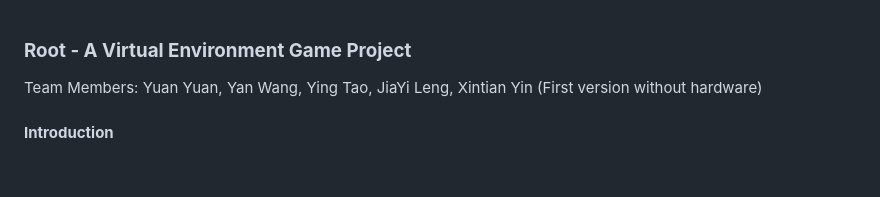
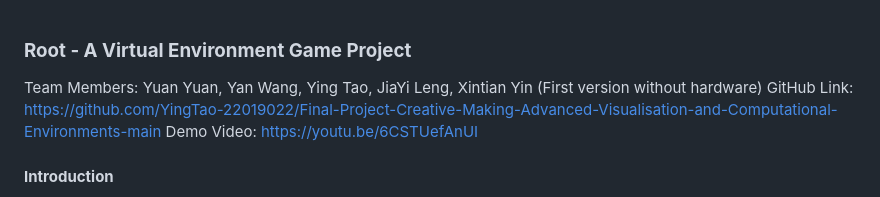
Before and after one commit to YingTao-22019022/Final-Project-Creative-Making-Advanced-Visualisation-and-Computational-Environments-main, a Markdown page: README.md, the part around the change. Rendered like a GitHub page; blank space fills up the shorter version.

```diff
--- a/README.md
+++ b/README.md
@@ -1,6 +1,8 @@
 ### **Root - A Virtual Environment Game Project**
 
 Team Members: Yuan Yuan, Yan Wang, Ying Tao, JiaYi Leng, Xintian Yin (First version without hardware)
+GitHub Link: https://github.com/YingTao-22019022/Final-Project-Creative-Making-Advanced-Visualisation-and-Computational-Environments-main
+Demo Video: https://youtu.be/6CSTUefAnUI
 
 #### **Introduction**
 
```
